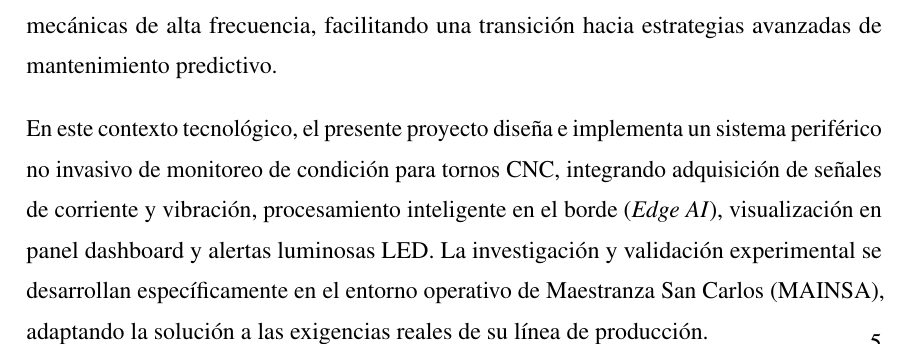
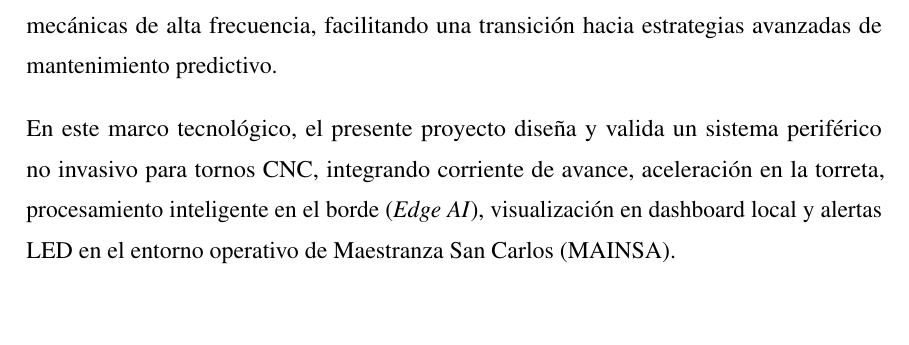
Before and after one commit to DaMStark/FORMATO_PROYECTO_DE_GRADO, a LaTeX document (FORMATOLATEX_DOC/1_Documento.tex, which reads FORMATOLATEX_DOC/1_Seccion_Introduccion.tex): part of page 6 of 73, cut so that both start at the same text, the shorter picture padded with empty space. Compiled offline with pdfLaTeX.

Commit message:
fix: summarize final paragraph of Introduccion to respect bottom margin

```diff
--- a/FORMATOLATEX_DOC/1_Seccion_Introduccion.tex
+++ b/FORMATOLATEX_DOC/1_Seccion_Introduccion.tex
@@ -8,4 +7,4 @@ La evolución del desgaste de las herramientas incide de forma determinante en l
 
 Frente a estas limitaciones operativas, el desarrollo de sistemas de Monitoreo de Condición de Herramientas (\textit{Tool Condition Monitoring}, TCM) se ha consolidado como una disciplina fundamental dentro de la manufactura inteligente. El monitoreo indirecto y continuo permite inferir en tiempo real el estado de la herramienta a través de señales físicas del proceso, como las variaciones en la corriente del accionamiento de avance del carro y las oscilaciones mecánicas de alta frecuencia, facilitando una transición hacia estrategias avanzadas de mantenimiento predictivo.
 
-En este contexto tecnológico, el presente proyecto diseña e implementa un sistema periférico no invasivo de monitoreo de condición para tornos CNC, integrando adquisición de señales de corriente y vibración, procesamiento inteligente en el borde (\textit{Edge AI}), visualización en panel dashboard y alertas luminosas LED. La investigación y validación experimental se desarrollan específicamente en el entorno operativo de Maestranza San Carlos (MAINSA), adaptando la solución a las exigencias reales de su línea de producción.
+En este marco tecnológico, el presente proyecto diseña y valida un sistema periférico no invasivo para tornos CNC, integrando corriente de avance, aceleración en la torreta, procesamiento inteligente en el borde (\textit{Edge AI}), visualización en dashboard local y alertas LED en el entorno operativo de Maestranza San Carlos (MAINSA).
```
Also changed, not shown: FORMATOLATEX_DOC/1_Seccion_Introduccion.tex (1 more changed lines), 1 other file.
